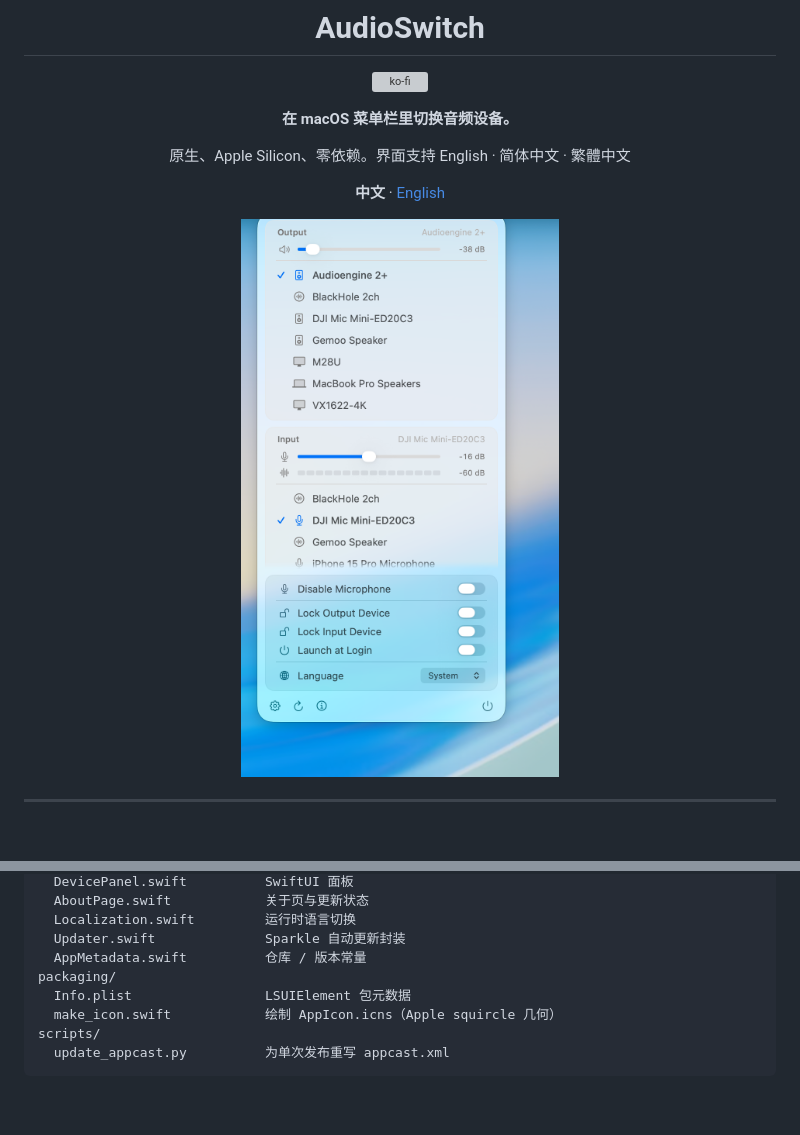
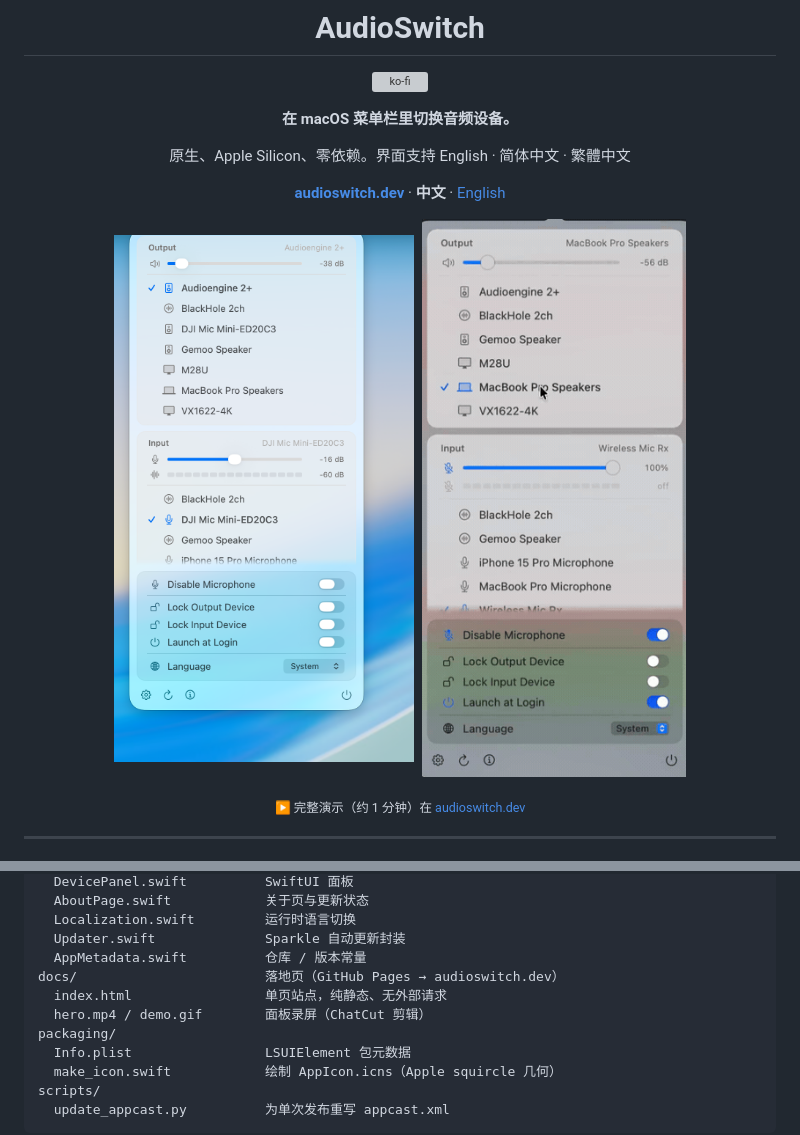
Before and after one commit to iamzifei/audioswitch, a Markdown page: README.md, 2 parts joined by grey strips. Drawn GitHub-style; pictures changed too: docs/demo.gif (added); blank space fills up the shorter version; grey boxes are pictures that could not be loaded.

```diff
--- a/README.md
+++ b/README.md
@@ -10,9 +10,11 @@
 
 原生、Apple Silicon、零依赖。界面支持 English · 简体中文 · 繁體中文
 
-**中文** · [English](README.en.md)
+[**audioswitch.dev**](https://audioswitch.dev) · **中文** · [English](README.en.md)
 
-<img src="docs/panel.png" width="340" alt="AudioSwitch 面板">
+<img src="docs/panel.png" width="300" alt="AudioSwitch 面板">&nbsp;&nbsp;<img src="docs/demo.gif" width="300" alt="AudioSwitch 演示：切换输出设备、调音量、锁定设备、停用麦克风">
+
+<sub>▶ 完整演示（约 1 分钟）在 <a href="https://audioswitch.dev">audioswitch.dev</a></sub>
 
 </div>
 
@@ -161,6 +163,9 @@ Sources/AudioSwitch/         菜单栏外壳
   Localization.swift         运行时语言切换
   Updater.swift              Sparkle 自动更新封装
   AppMetadata.swift          仓库 / 版本常量
+docs/                        落地页（GitHub Pages → audioswitch.dev）
+  index.html                 单页站点，纯静态、无外部请求
+  hero.mp4 / demo.gif        面板录屏（ChatCut 剪辑）
 packaging/
   Info.plist                 LSUIElement 包元数据
   make_icon.swift            绘制 AppIcon.icns（Apple squircle 几何）
```
Also changed, not shown: README.en.md (+7 -2 lines), docs/hero-poster.jpg (added), docs/icon-256.png (added), docs/og.png (added), docs/panel-web.jpg (added), 4 other files.
